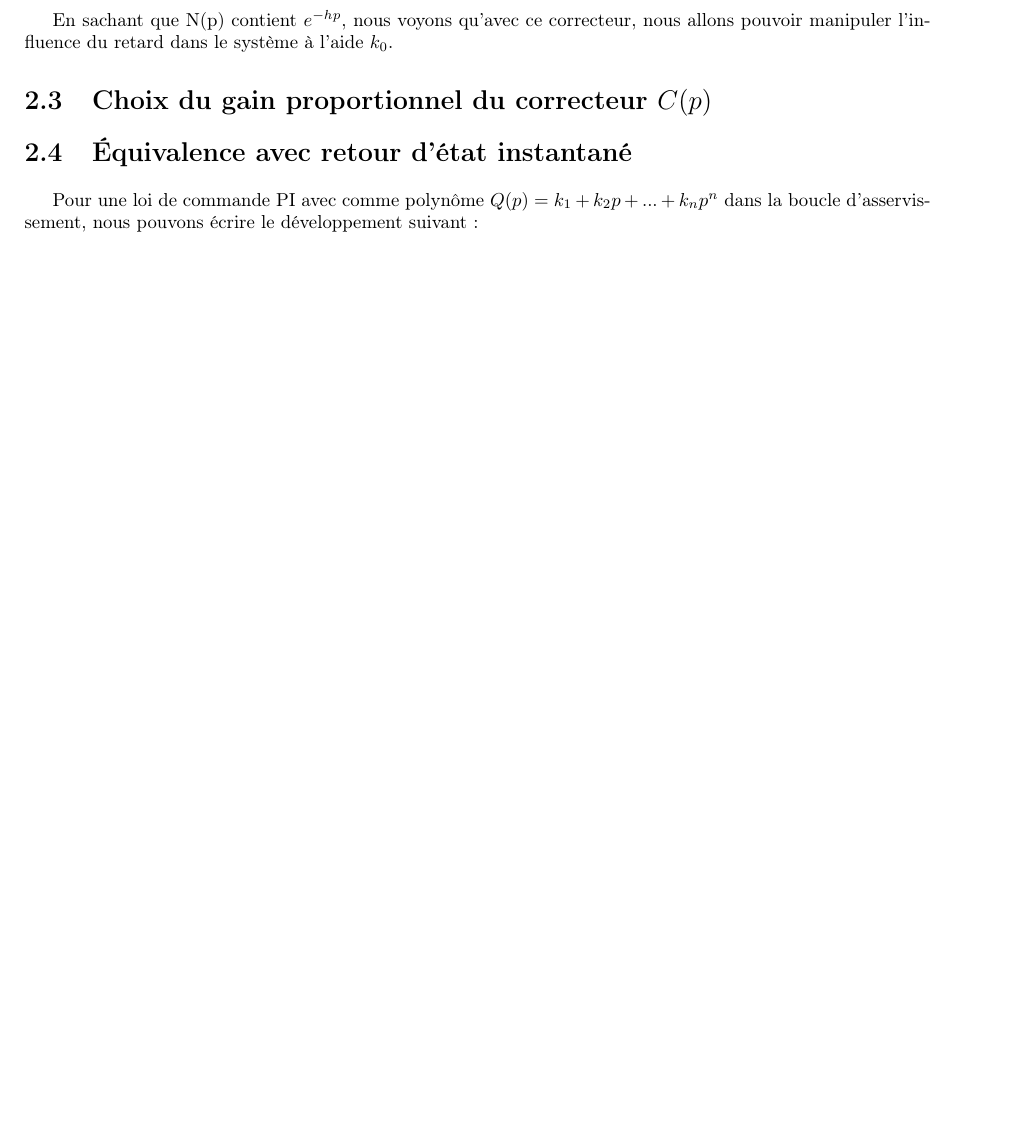
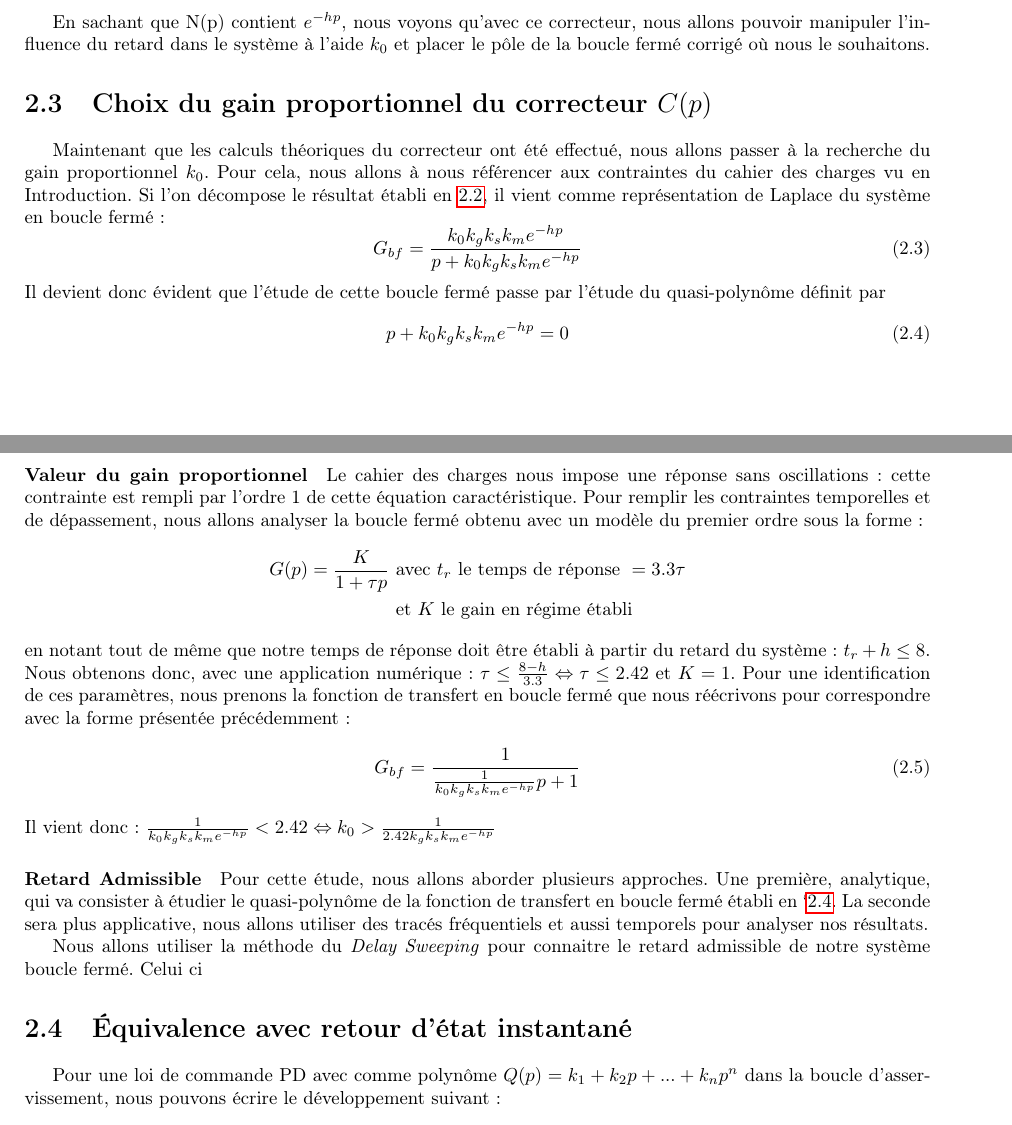
Before and after one commit to lucienRakotomalala/Synthese_de_commande_a_retard, a LaTeX document (Rapport_TP/main.tex, which reads Rapport_TP/II/chap2.tex): part of page 8 of 14 before the commit and two parts of pages 8 and 9 of 15 after it, the two joined at a grey line, cut so that both start at the same text, the shorter picture padded with empty space. Compiled offline with pdfLaTeX.

Commit message:
Valeur Gain OK - Calcul retard admissible

```diff
--- a/Rapport_TP/II/chap2.tex
+++ b/Rapport_TP/II/chap2.tex
@@ -18,12 +18,37 @@ si l'on prend : $d_i = \tau_m$, nous pouvons retomber sur une fonction de transf
 G_{bf} = \frac{k_0 N(p)}{p+k_0N(p)}
 \end{equation}
 
-En sachant que N(p) contient $e^{-hp}$, nous voyons qu'avec ce correcteur, nous allons pouvoir manipuler l'influence du retard dans le système à l'aide $k_0$.
+En sachant que N(p) contient $e^{-hp}$, nous voyons qu'avec ce correcteur, nous allons pouvoir manipuler l'influence du retard dans le système à l'aide $k_0$ et placer le pôle de la boucle fermé corrigé où nous le souhaitons.
 
 \section{Choix du gain proportionnel du correcteur $C(p)$}
+Maintenant que les calculs théoriques du correcteur ont été effectué, nous allons passer à la recherche du gain proportionnel $k_0$. Pour cela, nous allons à nous référencer aux contraintes du cahier des charges vu en Introduction. Si l'on décompose le résultat établi en \ref{eqn:boucleFermeC_PD}, il vient comme représentation de Laplace du système en boucle fermé :
+\begin{equation}
+G_{bf} = \frac{k_0k_gk_sk_me^{-hp}}{p+k_0k_gk_sk_me^{-hp}}
+\end{equation}
+Il devient donc évident que l'étude de cette boucle fermé passe par l'étude du quasi-polynôme définit par \begin{equation}\label{eqn:quasipolynome_CPD}
+p+k_0k_gk_sk_me^{-hp}=0
+\end{equation}
 
+\paragraph*{Valeur du gain proportionnel}
+Le cahier des charges nous impose une réponse sans oscillations : cette contrainte est rempli par l'ordre 1 de cette équation caractéristique. Pour remplir les contraintes temporelles et de dépassement, nous allons analyser la boucle fermé obtenu avec un modèle du premier ordre sous la forme :
+\begin{align*}
+G(p) = \frac{K}{1+\tau p} &\text{ avec }t_r \text{ le temps de réponse } = 3.3\tau \\& \text{ et } K \text{ le gain en régime établi}
+\end{align*}
+en notant tout de même que notre temps de réponse doit être établi à partir du retard du système : $t_r + h \leq 8$. Nous obtenons donc, avec une application numérique : $\tau \leq \frac{8-h}{3.3} \Leftrightarrow \tau \leq 2.42$ et $K=1$.
+Pour une identification de ces paramètres, nous prenons la fonction de transfert en boucle fermé que nous réécrivons pour correspondre avec la forme présentée précédemment :
+\begin{equation}
+G_{bf} = \frac{1}{\frac{1}{k_0k_gk_sk_me^{-hp}}p+1}
+\end{equation}
+Il vient donc : $\frac{1}{k_0k_gk_sk_me^{-hp}} < 2.42 \Leftrightarrow k_0 > \frac{1}{2.42k_gk_sk_me^{-hp}}$
+
+
+\paragraph*{Retard Admissible}
+Pour cette étude, nous allons aborder plusieurs approches. Une première, analytique, qui va consister à étudier le quasi-polynôme de la fonction de transfert en boucle fermé établi en `\ref{eqn:quasipolynome_CPD}. La seconde sera plus applicative, nous allons utiliser des tracés fréquentiels et aussi temporels pour analyser nos résultats.
+
+
+Nous allons utiliser la méthode du \emph{Delay Sweeping} pour connaitre le retard admissible de notre système boucle fermé. Celui ci
 \section{Équivalence avec retour d'état instantané}
-Pour une loi de commande PI avec comme polynôme $Q(p) = k_1+k_2p+...+k_np^n$ dans la boucle d'asservissement, nous pouvons écrire le développement suivant :
+Pour une loi de commande PD avec comme polynôme $Q(p) = k_1+k_2p+...+k_np^n$ dans la boucle d'asservissement, nous pouvons écrire le développement suivant :
 \begin{align*}
 \frac{Y(p)}{E(p)} = \frac{G(p)}{1 + Q(p)G(p)} & \Leftrightarrow \frac{Y(p)}{E(p)} = \frac{Y(p)}{U(p) + Q(p)Y(p)}\\
 &\Leftrightarrow \frac{1}{E(p)} = \frac{1}{U(p) + Q(p)Y(p)} \\
```
Also changed, not shown: Rapport_TP/main.pdf (added).
